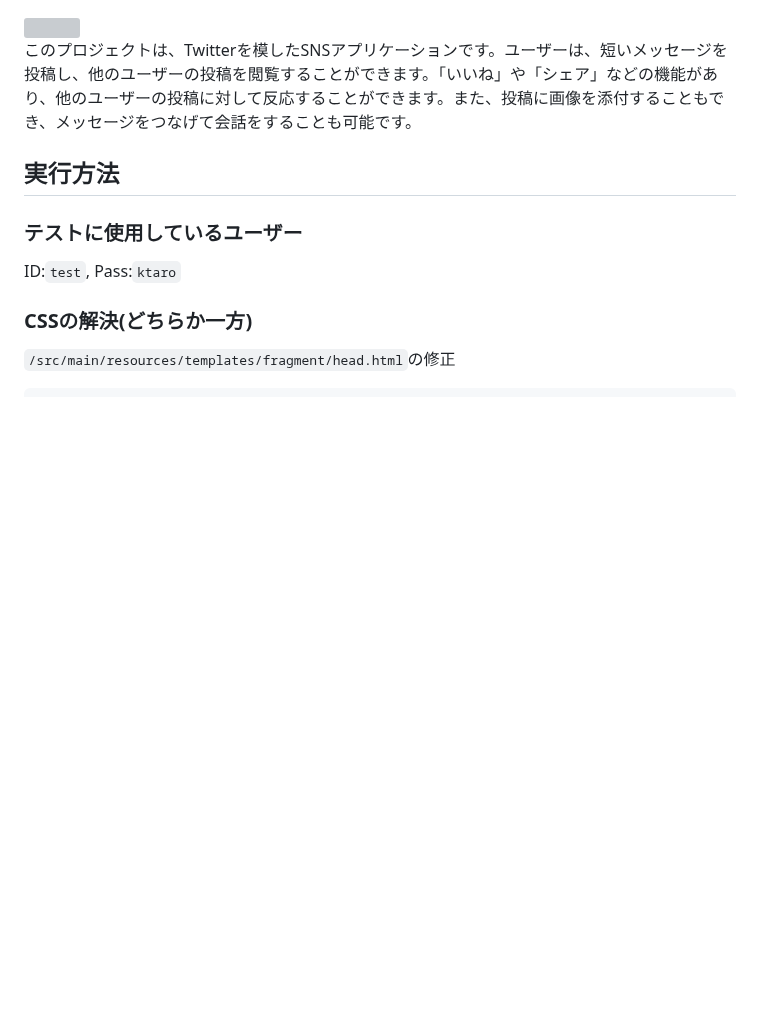
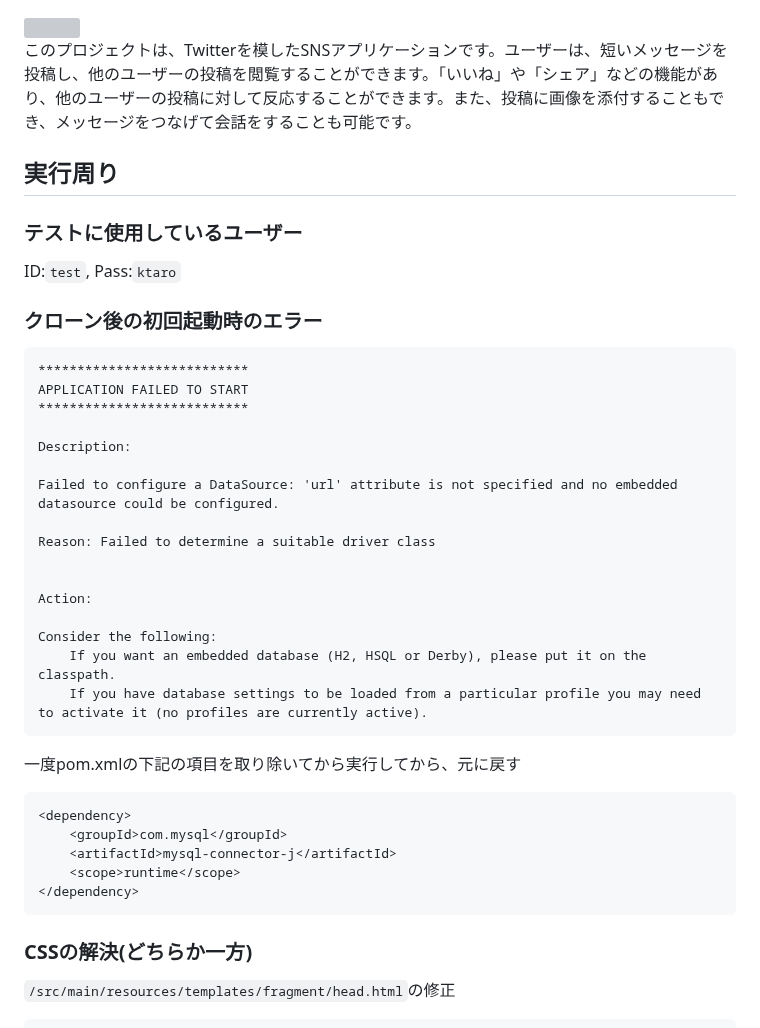
Before and after one commit to takashikawanaka/Twlone, a Markdown page: README.md, the part around the change. GitHub-like rendering; blank space fills up the shorter version; grey boxes are pictures that could not be loaded.

````diff
--- a/README.md
+++ b/README.md
@@ -2,9 +2,38 @@
 ![](https://img.shields.io/github/commit-activity/w/takashikawanaka/Twlone)
 このプロジェクトは、Twitterを模したSNSアプリケーションです。ユーザーは、短いメッセージを投稿し、他のユーザーの投稿を閲覧することができます。「いいね」や「シェア」などの機能があり、他のユーザーの投稿に対して反応することができます。また、投稿に画像を添付することもでき、メッセージをつなげて会話をすることも可能です。
 
-## 実行方法
+## 実行周り
 ### テストに使用しているユーザー
 ID:`test`, Pass:`ktaro`
+
+### クローン後の初回起動時のエラー
+```
+***************************
+APPLICATION FAILED TO START
+***************************
+
+Description:
+
+Failed to configure a DataSource: 'url' attribute is not specified and no embedded datasource could be configured.
+
+Reason: Failed to determine a suitable driver class
+
+
+Action:
+
+Consider the following:
+	If you want an embedded database (H2, HSQL or Derby), please put it on the classpath.
+	If you have database settings to be loaded from a particular profile you may need to activate it (no profiles are currently active).
+```
+一度pom.xmlの下記の項目を取り除いてから実行してから、元に戻す
+``` xml
+<dependency>
+    <groupId>com.mysql</groupId>
+    <artifactId>mysql-connector-j</artifactId>
+    <scope>runtime</scope>
+</dependency>
+```
+
 
 ### CSSの解決(どちらか一方)
 `/src/main/resources/templates/fragment/head.html`の修正
````
